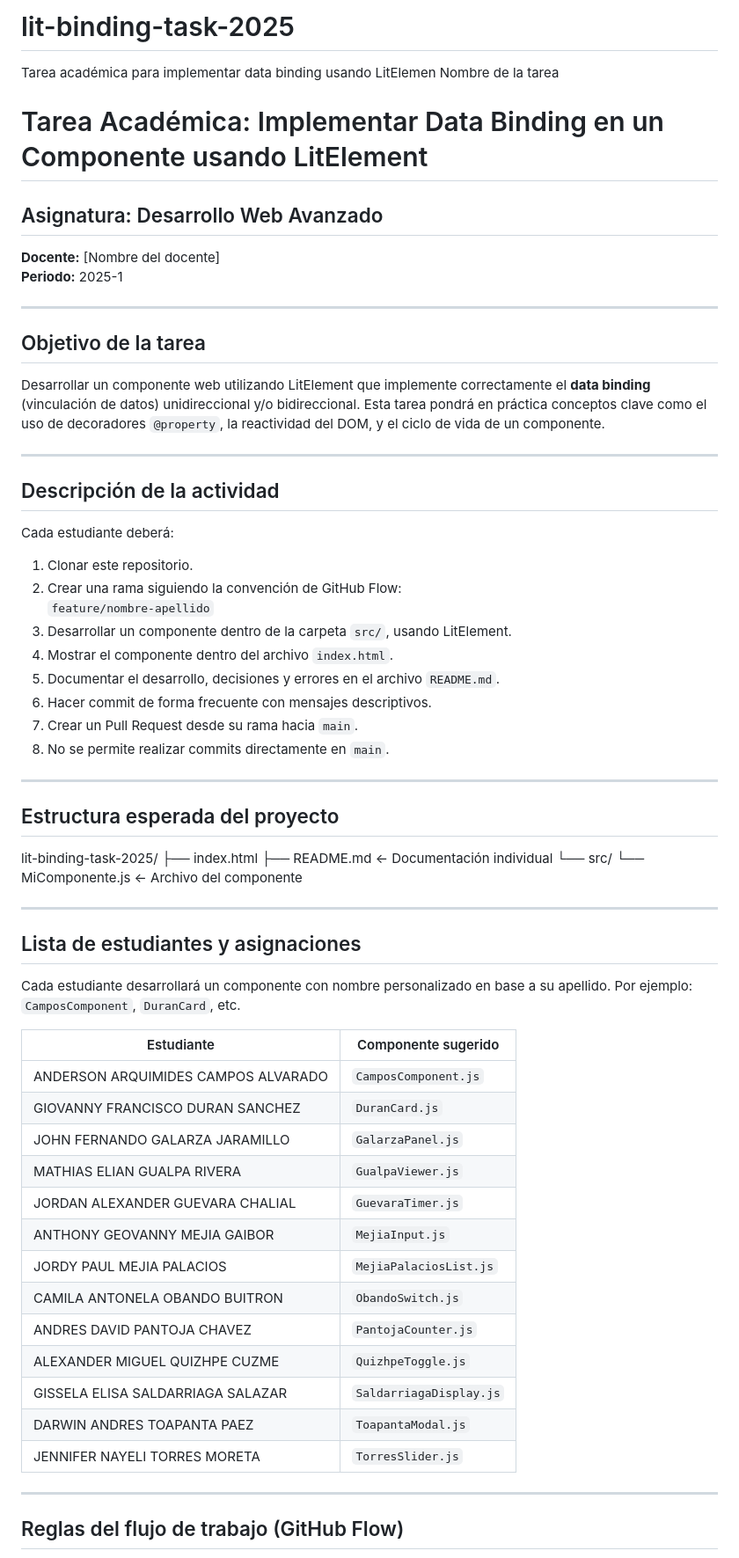
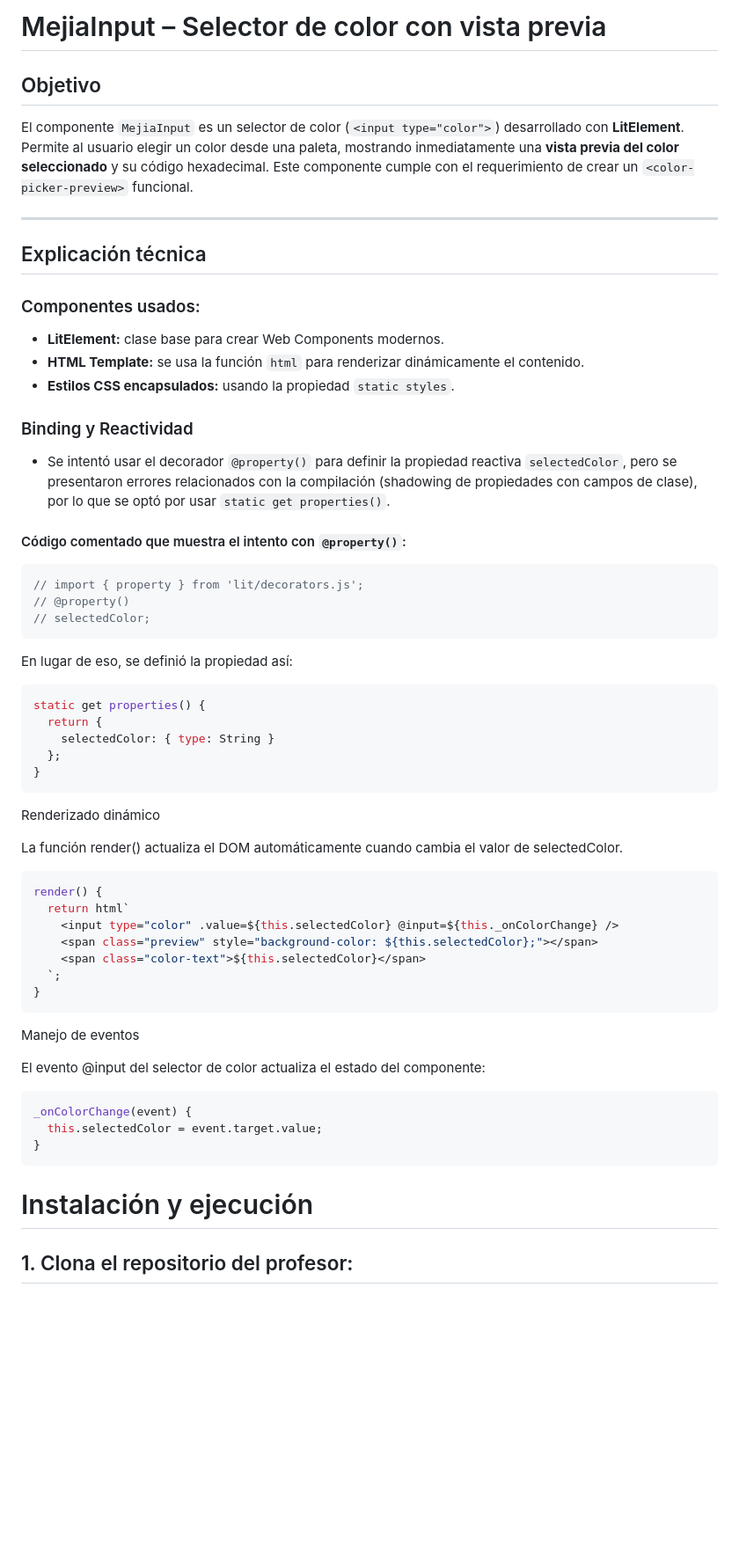
Before and after one commit to paulosk8/lit-binding-task-2025, a Markdown page: README.md, the part around one of its changes. Shown at 88% size. Drawn GitHub-style; blank space fills up the shorter version.

````diff
--- a/README.md
+++ b/README.md
@@ -1,70 +1,64 @@
-# lit-binding-task-2025
+# MejiaInput – Selector de color con vista previa
 
-Tarea académica para implementar data binding usando LitElemen
-Nombre de la tarea
+##  Objetivo
 
-# Tarea Académica: Implementar Data Binding en un Componente usando LitElement
-
-## Asignatura: Desarrollo Web Avanzado
-
-**Docente:** [Nombre del docente]
-**Periodo:** 2025-1
+El componente `MejiaInput` es un selector de color (`<input type="color">`) desarrollado con **LitElement**. Permite al usuario elegir un color desde una paleta, mostrando inmediatamente una **vista previa del color seleccionado** y su código hexadecimal. Este componente cumple con el requerimiento de crear un `<color-picker-preview>` funcional.
 
 ---
 
-## Objetivo de la tarea
+##  Explicación técnica
 
-Desarrollar un componente web utilizando LitElement que implemente correctamente el **data binding** (vinculación de datos) unidireccional y/o bidireccional. Esta tarea pondrá en práctica conceptos clave como el uso de decoradores `@property`, la reactividad del DOM, y el ciclo de vida de un componente.
+###  Componentes usados:
+- **LitElement:** clase base para crear Web Components modernos.
+- **HTML Template:** se usa la función `html` para renderizar dinámicamente el contenido.
+- **Estilos CSS encapsulados:** usando la propiedad `static styles`.
 
----
+###  Binding y Reactividad
 
-## Descripción de la actividad
+- Se intentó usar el decorador `@property()` para definir la propiedad reactiva `selectedColor`, pero se presentaron errores relacionados con la compilación (shadowing de propiedades con campos de clase), por lo que se optó por usar `static get properties()`.
 
-Cada estudiante deberá:
+#### Código comentado que muestra el intento con `@property()`:
 
-1. Clonar este repositorio.
-2. Crear una rama siguiendo la convención de GitHub Flow:
-   `feature/nombre-apellido`
-3. Desarrollar un componente dentro de la carpeta `src/`, usando LitElement.
-4. Mostrar el componente dentro del archivo `index.html`.
-5. Documentar el desarrollo, decisiones y errores en el archivo `README.md`.
-6. Hacer commit de forma frecuente con mensajes descriptivos.
-7. Crear un Pull Request desde su rama hacia `main`.
-8. No se permite realizar commits directamente en `main`.
+```js
+// import { property } from 'lit/decorators.js';
+// @property()
+// selectedColor;
+```
+En lugar de eso, se definió la propiedad así:
 
----
+```js
+static get properties() {
+  return {
+    selectedColor: { type: String }
+  };
+}
+```
 
-## Estructura esperada del proyecto
+Renderizado dinámico
 
-lit-binding-task-2025/
-├── index.html
-├── README.md ← Documentación individual
-└── src/
-└── MiComponente.js ← Archivo del componente
+La función render() actualiza el DOM automáticamente cuando cambia el valor de selectedColor.
 
----
+```js
+render() {
+  return html`
+    <input type="color" .value=${this.selectedColor} @input=${this._onColorChange} />
+    <span class="preview" style="background-color: ${this.selectedColor};"></span>
+    <span class="color-text">${this.selectedColor}</span>
+  `;
+}
+```
 
-## Lista de estudiantes y asignaciones
+Manejo de eventos
 
-Cada estudiante desarrollará un componente con nombre personalizado en base a su apellido. Por ejemplo: `CamposComponent`, `DuranCard`, etc.
+El evento @input del selector de color actualiza el estado del componente:
 
-| Estudiante                          | Componente sugerido     |
-| ----------------------------------- | ----------------------- |
-| ANDERSON ARQUIMIDES CAMPOS ALVARADO | `CamposComponent.js`    |
-| GIOVANNY FRANCISCO DURAN SANCHEZ    | `DuranCard.js`          |
-| JOHN FERNANDO GALARZA JARAMILLO     | `GalarzaPanel.js`       |
-| MATHIAS ELIAN GUALPA RIVERA         | `GualpaViewer.js`       |
-| JORDAN ALEXANDER GUEVARA CHALIAL    | `GuevaraTimer.js`       |
-| ANTHONY GEOVANNY MEJIA GAIBOR       | `MejiaInput.js`         |
-| JORDY PAUL MEJIA PALACIOS           | `MejiaPalaciosList.js`  |
-| CAMILA ANTONELA OBANDO BUITRON      | `ObandoSwitch.js`       |
-| ANDRES DAVID PANTOJA CHAVEZ         | `PantojaCounter.js`     |
-| ALEXANDER MIGUEL QUIZHPE CUZME      | `QuizhpeToggle.js`      |
-| GISSELA ELISA SALDARRIAGA SALAZAR   | `SaldarriagaDisplay.js` |
-| DARWIN ANDRES TOAPANTA PAEZ         | `ToapantaModal.js`      |
-| JENNIFER NAYELI TORRES MORETA       | `TorresSlider.js`       |
+```js
+_onColorChange(event) {
+  this.selectedColor = event.target.value;
+}
+```
 
----
+# Instalación y ejecución
 
-## Reglas del flujo de trabajo (GitHub Flow)
+## 1. Clona el repositorio del profesor:
 
````
Also changed, not shown: other parts of README.md (+41 -15 lines).
